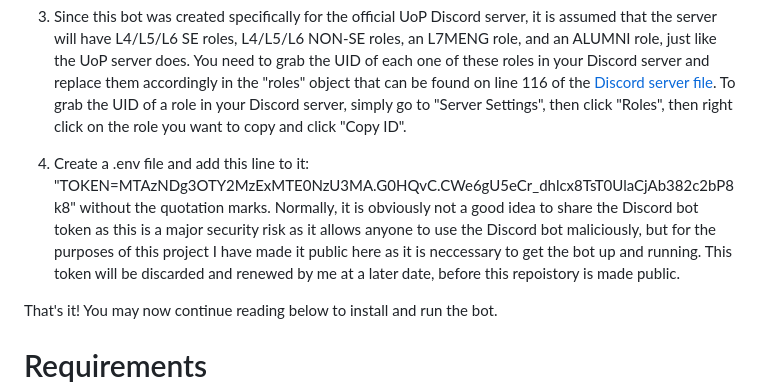
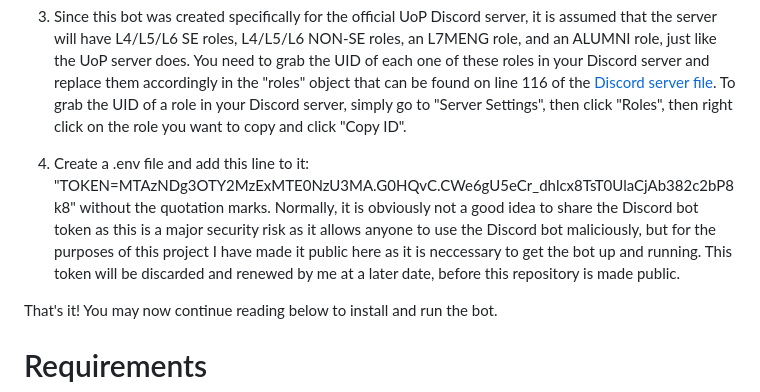
Before and after one commit to ak292/discord-management-bot, a Markdown page: README.md, the part around the change. GitHub-like rendering.

```diff
--- a/README.md
+++ b/README.md
@@ -45,7 +45,7 @@ Before following the installation instructions below, a few changes are required
 
 3. Since this bot was created specifically for the official UoP Discord server, it is assumed that the server will have L4/L5/L6 SE roles, L4/L5/L6 NON-SE roles, an L7MENG role, and an ALUMNI role, just like the UoP server does. You need to grab the UID of each one of these roles in your Discord server and replace them accordingly in the "roles" object that can be found on line 116 of the [Discord server file](https://github.com/ak292/discord-management-bot/blob/main/discordServer.js). To grab the UID of a role in your Discord server, simply go to "Server Settings", then click "Roles", then right click on the role you want to copy and click "Copy ID".
 
-4. Create a .env file and add this line to it: "TOKEN=MTAzNDg3OTY2MzExMTE0NzU3MA.G0HQvC.CWe6gU5eCr_dhlcx8TsT0UlaCjAb382c2bP8k8" without the quotation marks. Normally, it is obviously not a good idea to share the Discord bot token as this is a major security risk as it allows anyone to use the Discord bot maliciously, but for the purposes of this project I have made it public here as it is neccessary to get the bot up and running. This token will be discarded and renewed by me at a later date, before this repoistory is made public.
+4. Create a .env file and add this line to it: "TOKEN=MTAzNDg3OTY2MzExMTE0NzU3MA.G0HQvC.CWe6gU5eCr_dhlcx8TsT0UlaCjAb382c2bP8k8" without the quotation marks. Normally, it is obviously not a good idea to share the Discord bot token as this is a major security risk as it allows anyone to use the Discord bot maliciously, but for the purposes of this project I have made it public here as it is neccessary to get the bot up and running. This token will be discarded and renewed by me at a later date, before this repository is made public.
 
 That's it! You may now continue reading below to install and run the bot.
 
```
